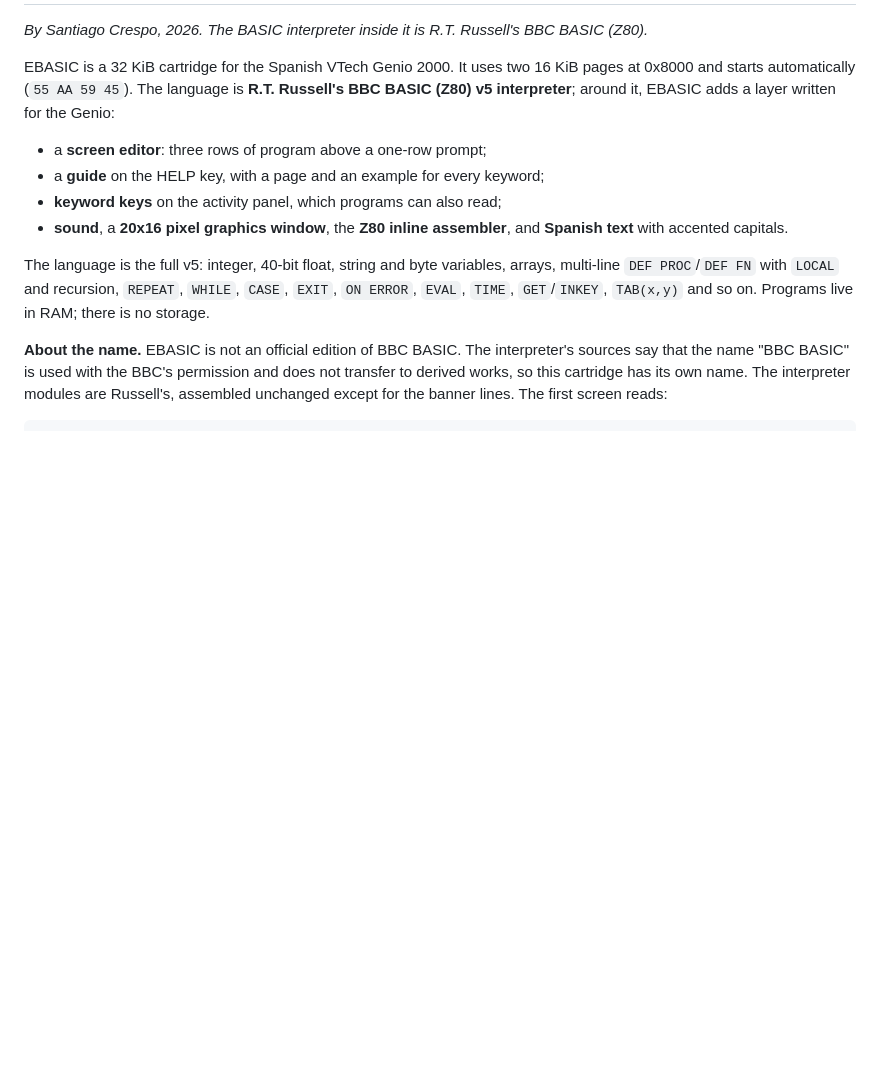
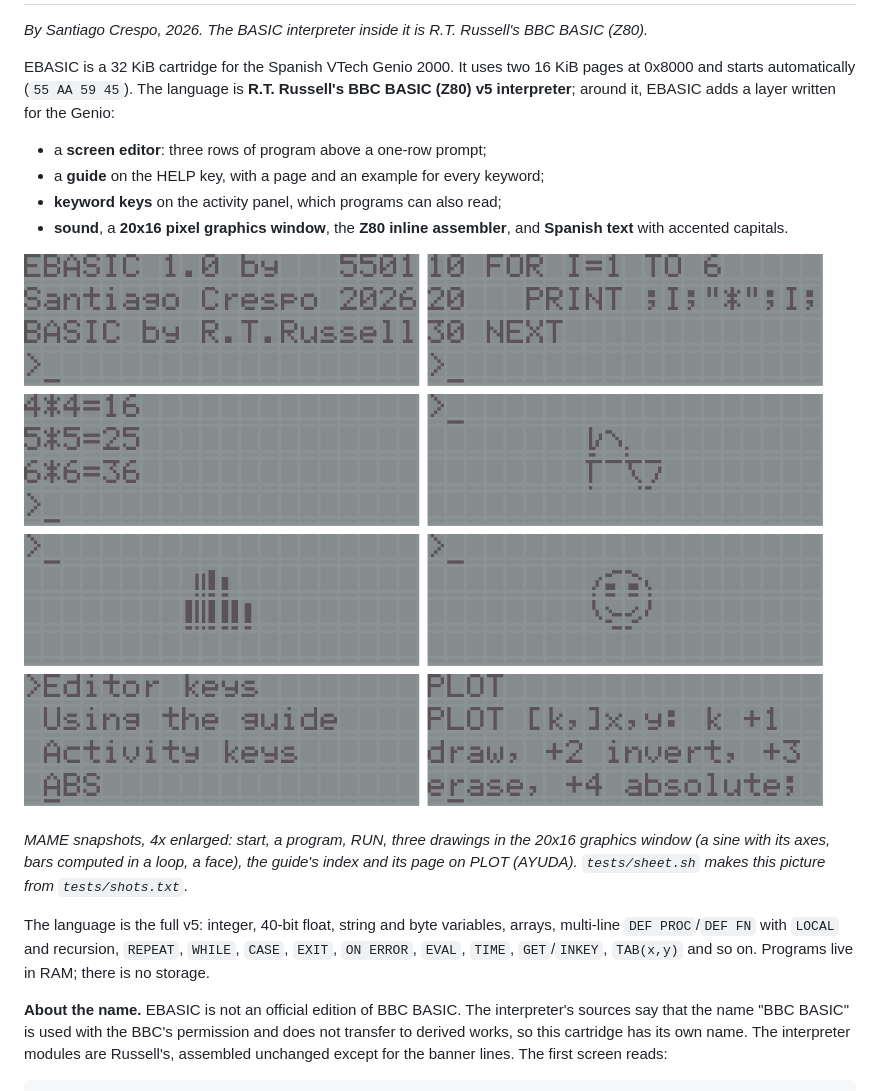
Before and after one commit to kresp0/ebasic, a Markdown page: README.md, the part around the change. Rendered like a GitHub page; pictures changed too: screens_mame.png (added); blank space fills up the shorter version.

Commit message:
README: a sheet of MAME snapshots, in the style of the vtech-genio2000 examples
screens_mame.png shows the native LCD snapshots, 4x enlarged, two per
row, near the top of the README (replacing the separate screenshots
where there were some), including a help page when the program has
one. tests/sheet.sh makes it again in headless MAME from the
snapshot script next to it.

Co-Authored-By: Claude Opus 5.5 <noreply@anthropic.com>

```diff
--- a/README.md
+++ b/README.md
@@ -8,6 +8,10 @@ EBASIC is a 32 KiB cartridge for the Spanish VTech Genio 2000. It uses two 16 Ki
 * a **guide** on the HELP key, with a page and an example for every keyword;
 * **keyword keys** on the activity panel, which programs can also read;
 * **sound**, a **20x16 pixel graphics window**, the **Z80 inline assembler**, and **Spanish text** with accented capitals.
+
+![MAME snapshots](screens_mame.png)
+
+*MAME snapshots, 4x enlarged: start, a program, RUN, three drawings in the 20x16 graphics window (a sine with its axes, bars computed in a loop, a face), the guide's index and its page on PLOT (AYUDA). `tests/sheet.sh` makes this picture from `tests/shots.txt`.*
 
 The language is the full v5: integer, 40-bit float, string and byte variables, arrays, multi-line `DEF PROC`/`DEF FN` with `LOCAL` and recursion, `REPEAT`, `WHILE`, `CASE`, `EXIT`, `ON ERROR`, `EVAL`, `TIME`, `GET`/`INKEY`, `TAB(x,y)` and so on. Programs live in RAM; there is no storage.
 
```
Also changed, not shown: 2 other files.
